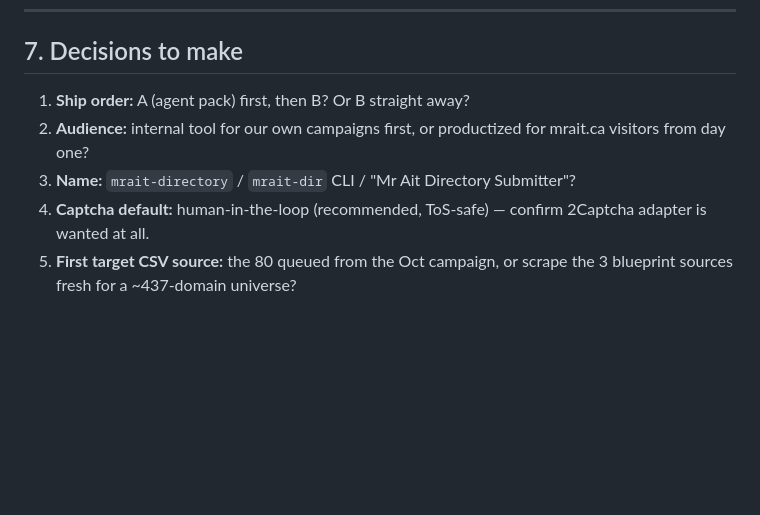
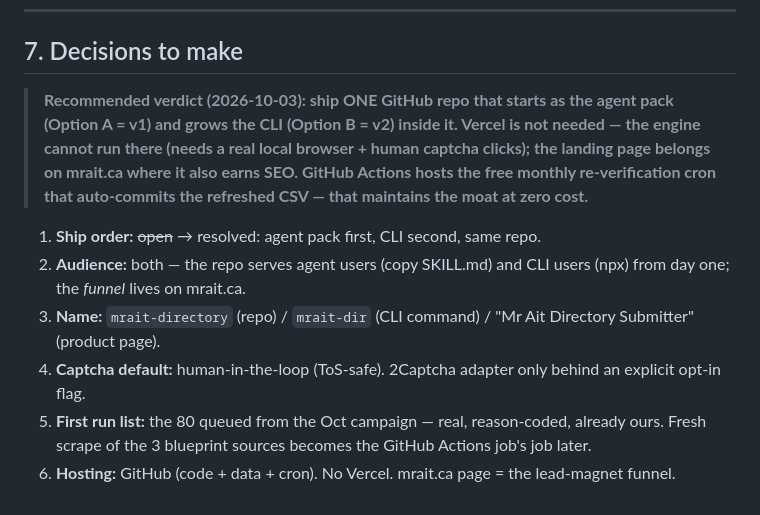
Before and after one commit to iammrait/mraitdericli, a Markdown page: PROJECT-MAP.md, the part around the change. Drawn GitHub-style; blank space fills up the shorter version.

```diff
--- a/PROJECT-MAP.md
+++ b/PROJECT-MAP.md
@@ -114,8 +114,11 @@ Nothing has been installed, executed, or pointed at any directory. Say the word
 
 ## 7. Decisions to make
 
-1. **Ship order:** A (agent pack) first, then B? Or B straight away?
-2. **Audience:** internal tool for our own campaigns first, or productized for mrait.ca visitors from day one?
-3. **Name:** `mrait-directory` / `mrait-dir` CLI / "Mr Ait Directory Submitter"?
-4. **Captcha default:** human-in-the-loop (recommended, ToS-safe) — confirm 2Captcha adapter is wanted at all.
-5. **First target CSV source:** the 80 queued from the Oct campaign, or scrape the 3 blueprint sources fresh for a ~437-domain universe?
+> **Recommended verdict (2026-10-03): ship ONE GitHub repo that starts as the agent pack (Option A = v1) and grows the CLI (Option B = v2) inside it. Vercel is not needed — the engine cannot run there (needs a real local browser + human captcha clicks); the landing page belongs on mrait.ca where it also earns SEO. GitHub Actions hosts the free monthly re-verification cron that auto-commits the refreshed CSV — that maintains the moat at zero cost.**
+
+1. **Ship order:** ~~open~~ → resolved: agent pack first, CLI second, same repo.
+2. **Audience:** both — the repo serves agent users (copy SKILL.md) and CLI users (npx) from day one; the *funnel* lives on mrait.ca.
+3. **Name:** `mrait-directory` (repo) / `mrait-dir` (CLI command) / "Mr Ait Directory Submitter" (product page).
+4. **Captcha default:** human-in-the-loop (ToS-safe). 2Captcha adapter only behind an explicit opt-in flag.
+5. **First run list:** the 80 queued from the Oct campaign — real, reason-coded, already ours. Fresh scrape of the 3 blueprint sources becomes the GitHub Actions job's job later.
+6. **Hosting:** GitHub (code + data + cron). No Vercel. mrait.ca page = the lead-magnet funnel.
```
Also changed, not shown: README.md (+2 -2 lines).
